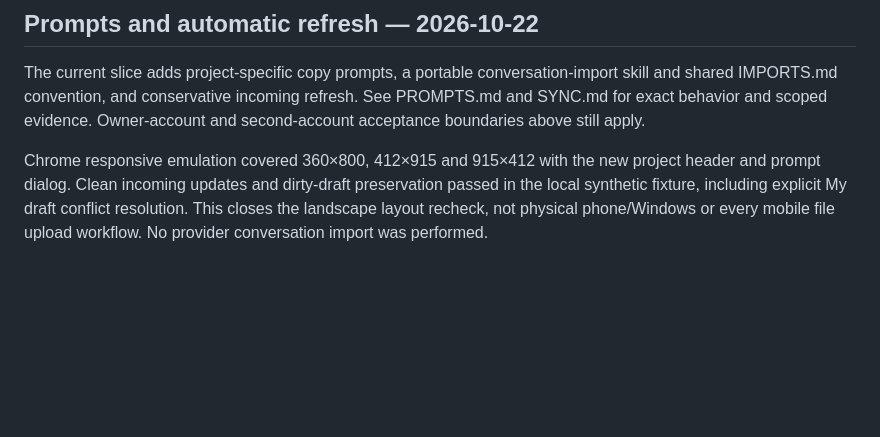
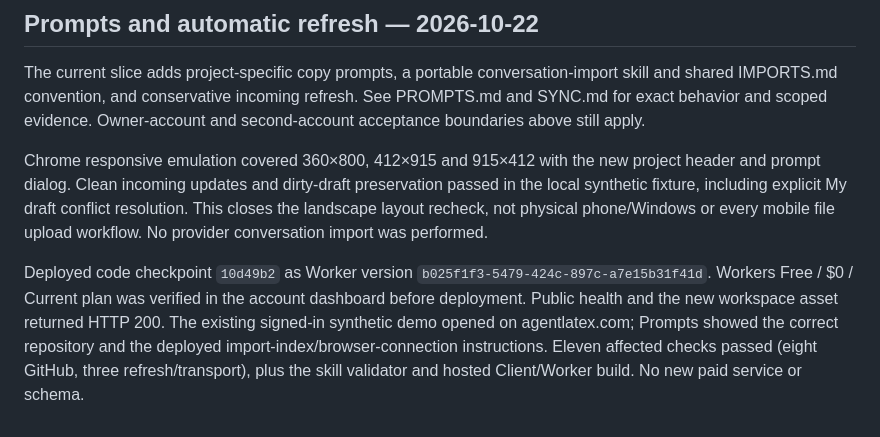
Before and after one commit to OscarBarreraGithub/agentslatex, a Markdown page: docs/GITHUB_ACCEPTANCE.md, the part around the change. Rendered like a GitHub page; blank space fills up the shorter version.

Commit message:
Record live prompts and refresh acceptance checkpoint

```diff
--- a/docs/GITHUB_ACCEPTANCE.md
+++ b/docs/GITHUB_ACCEPTANCE.md
@@ -96,3 +96,11 @@ header and prompt dialog. Clean incoming updates and dirty-draft preservation pa
 in the local synthetic fixture, including explicit My draft conflict resolution.
 This closes the landscape layout recheck, not physical phone/Windows or every mobile
 file upload workflow. No provider conversation import was performed.
+
+Deployed code checkpoint `10d49b2` as Worker version
+`b025f1f3-5479-424c-897c-a7e15b31f41d`. Workers Free / $0 / Current plan was verified
+in the account dashboard before deployment. Public health and the new workspace asset
+returned HTTP 200. The existing signed-in synthetic demo opened on agentlatex.com;
+Prompts showed the correct repository and the deployed import-index/browser-connection
+instructions. Eleven affected checks passed (eight GitHub, three refresh/transport),
+plus the skill validator and hosted Client/Worker build. No new paid service or schema.
```
Also changed, not shown: docs/PROMPTS.md (+3 -0 lines).
